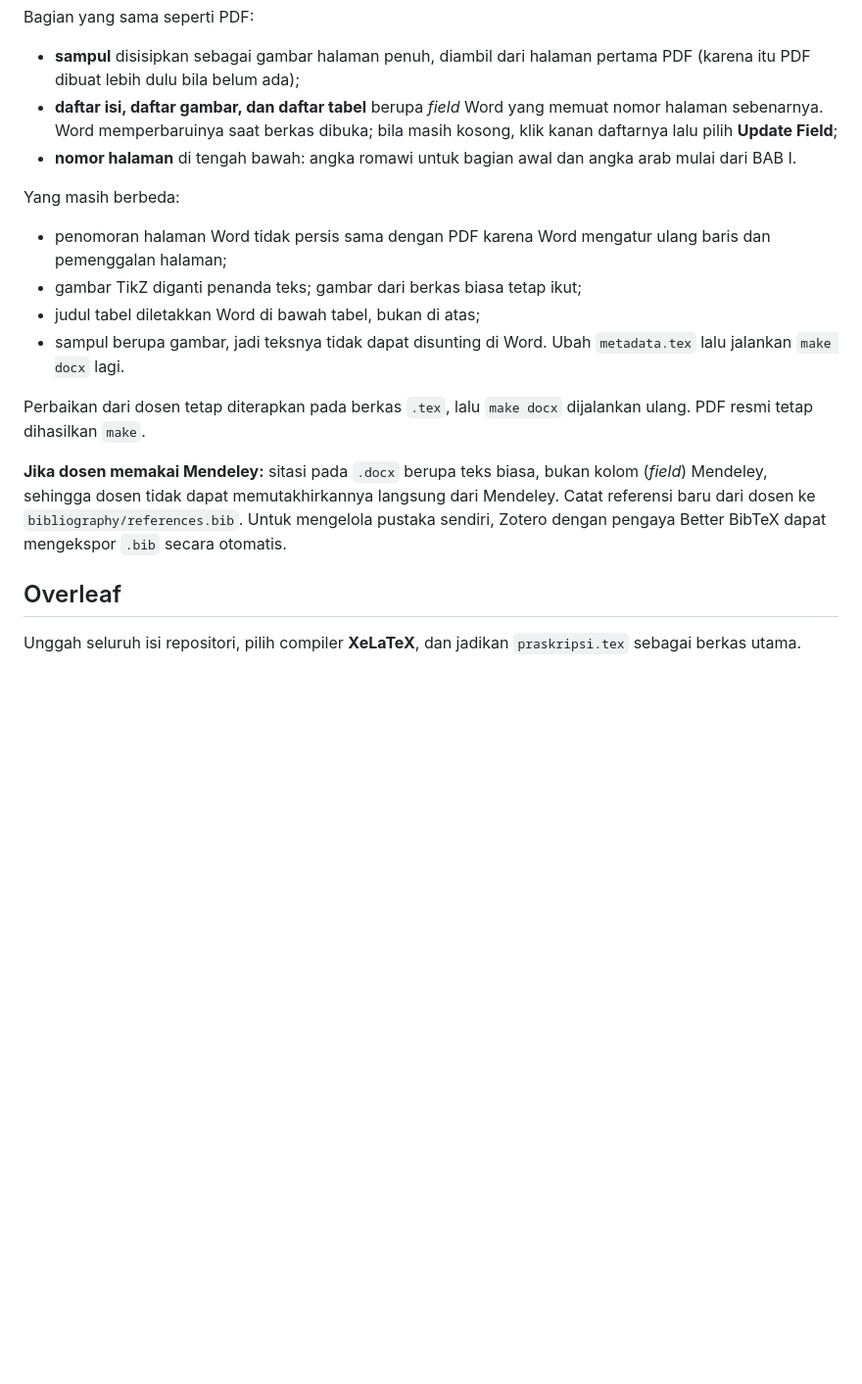
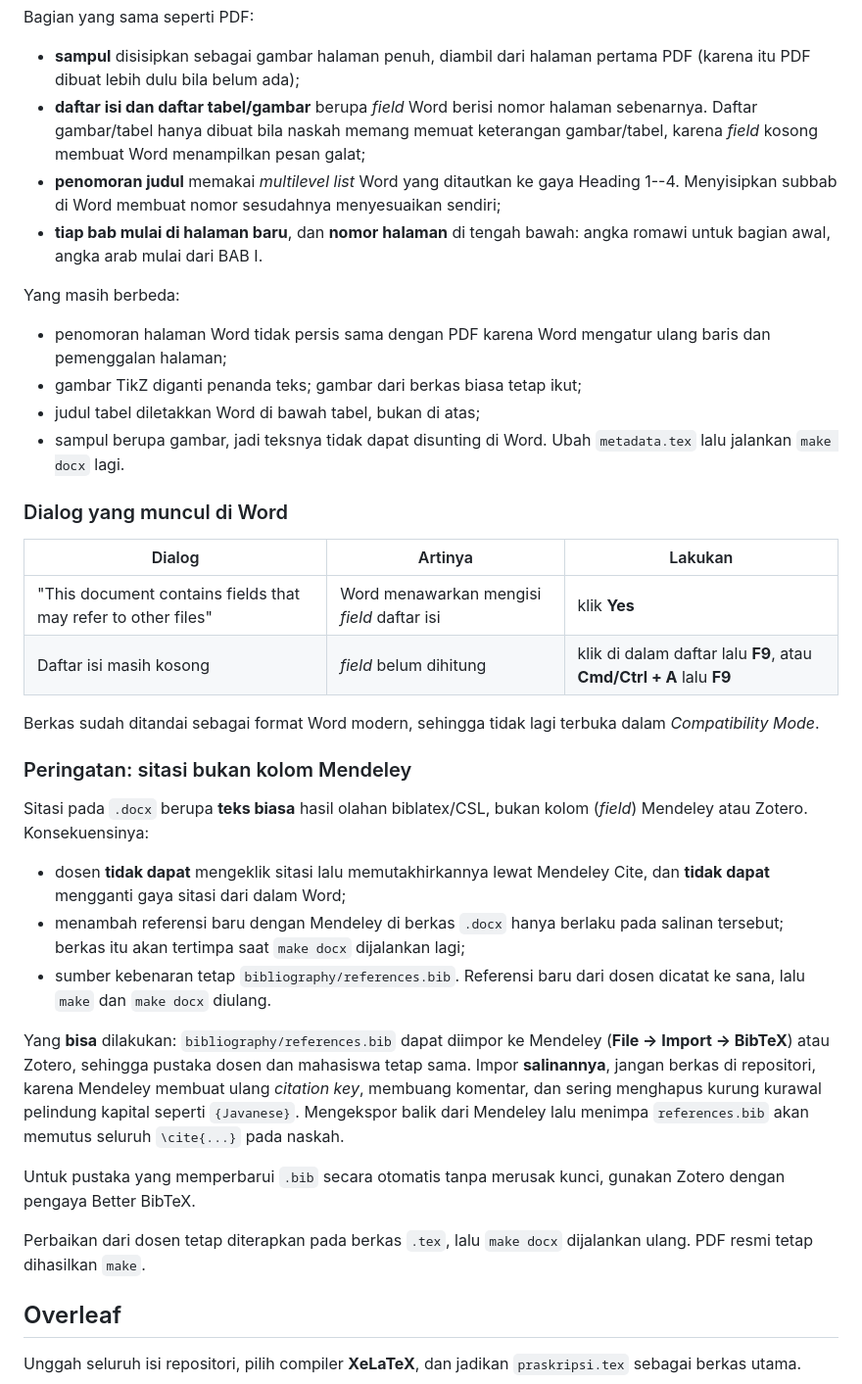
Before and after one commit to fikrahdamar/skripsi-fasilkom-latex, a Markdown page: README.md, the part around the change. Shown at 98% size. Rendered like a GitHub page; blank space fills up the shorter version.

Commit message:
chore: readme make docx

```diff
--- a/README.md
+++ b/README.md
@@ -234,11 +234,15 @@ Bagian yang sama seperti PDF:
 
 - **sampul** disisipkan sebagai gambar halaman penuh, diambil dari halaman
   pertama PDF (karena itu PDF dibuat lebih dulu bila belum ada);
-- **daftar isi, daftar gambar, dan daftar tabel** berupa *field* Word yang
-  memuat nomor halaman sebenarnya. Word memperbaruinya saat berkas dibuka; bila
-  masih kosong, klik kanan daftarnya lalu pilih **Update Field**;
-- **nomor halaman** di tengah bawah: angka romawi untuk bagian awal dan angka
-  arab mulai dari BAB I.
+- **daftar isi dan daftar tabel/gambar** berupa *field* Word berisi nomor
+  halaman sebenarnya. Daftar gambar/tabel hanya dibuat bila naskah memang
+  memuat keterangan gambar/tabel, karena *field* kosong membuat Word
+  menampilkan pesan galat;
+- **penomoran judul** memakai *multilevel list* Word yang ditautkan ke gaya
+  Heading 1--4. Menyisipkan subbab di Word membuat nomor sesudahnya
+  menyesuaikan sendiri;
+- **tiap bab mulai di halaman baru**, dan **nomor halaman** di tengah bawah:
+  angka romawi untuk bagian awal, angka arab mulai dari BAB I.
 
 Yang masih berbeda:
 
@@ -249,14 +253,41 @@ Yang masih berbeda:
 - sampul berupa gambar, jadi teksnya tidak dapat disunting di Word. Ubah
   `metadata.tex` lalu jalankan `make docx` lagi.
 
+### Dialog yang muncul di Word
+
+| Dialog | Artinya | Lakukan |
+|---|---|---|
+| "This document contains fields that may refer to other files" | Word menawarkan mengisi *field* daftar isi | klik **Yes** |
+| Daftar isi masih kosong | *field* belum dihitung | klik di dalam daftar lalu **F9**, atau **Cmd/Ctrl + A** lalu **F9** |
+
+Berkas sudah ditandai sebagai format Word modern, sehingga tidak lagi terbuka
+dalam *Compatibility Mode*.
+
+### Peringatan: sitasi bukan kolom Mendeley
+
+Sitasi pada `.docx` berupa **teks biasa** hasil olahan biblatex/CSL, bukan
+kolom (*field*) Mendeley atau Zotero. Konsekuensinya:
+
+- dosen **tidak dapat** mengeklik sitasi lalu memutakhirkannya lewat Mendeley
+  Cite, dan **tidak dapat** mengganti gaya sitasi dari dalam Word;
+- menambah referensi baru dengan Mendeley di berkas `.docx` hanya berlaku pada
+  salinan tersebut; berkas itu akan tertimpa saat `make docx` dijalankan lagi;
+- sumber kebenaran tetap `bibliography/references.bib`. Referensi baru dari
+  dosen dicatat ke sana, lalu `make` dan `make docx` diulang.
+
+Yang **bisa** dilakukan: `bibliography/references.bib` dapat diimpor ke
+Mendeley (**File → Import → BibTeX**) atau Zotero, sehingga pustaka dosen dan
+mahasiswa tetap sama. Impor **salinannya**, jangan berkas di repositori,
+karena Mendeley membuat ulang *citation key*, membuang komentar, dan sering
+menghapus kurung kurawal pelindung kapital seperti `{Javanese}`. Mengekspor
+balik dari Mendeley lalu menimpa `references.bib` akan memutus seluruh
+`\cite{...}` pada naskah.
+
+Untuk pustaka yang memperbarui `.bib` secara otomatis tanpa merusak kunci,
+gunakan Zotero dengan pengaya Better BibTeX.
+
 Perbaikan dari dosen tetap diterapkan pada berkas `.tex`, lalu `make docx`
 dijalankan ulang. PDF resmi tetap dihasilkan `make`.
-
-**Jika dosen memakai Mendeley:** sitasi pada `.docx` berupa teks biasa, bukan
-kolom (*field*) Mendeley, sehingga dosen tidak dapat memutakhirkannya langsung
-dari Mendeley. Catat referensi baru dari dosen ke `bibliography/references.bib`.
-Untuk mengelola pustaka sendiri, Zotero dengan pengaya Better BibTeX dapat
-mengekspor `.bib` secara otomatis.
 
 ## Overleaf
 
```
